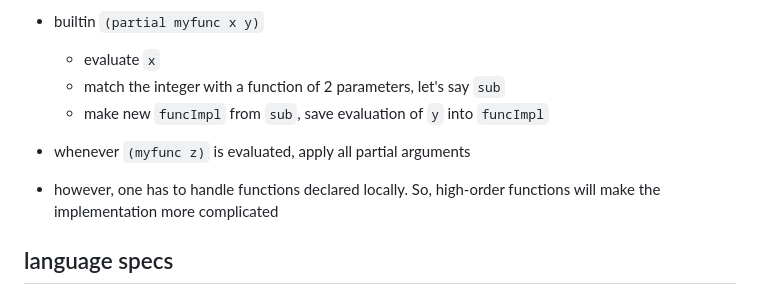
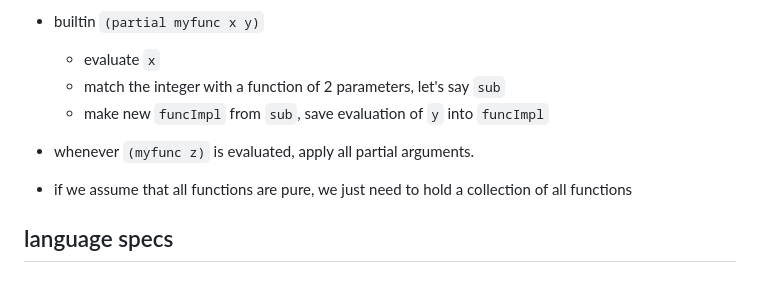
Before and after one commit to khanh101/fp, a Markdown page: README.md, the part around the change. Drawn GitHub-style.

```diff
--- a/README.md
+++ b/README.md
@@ -12,8 +12,8 @@ I haven't implemented it yet, but the idea is as follows
     - match the integer with a function of 2 parameters, let's say `sub`
     - make new `funcImpl` from `sub`, save evaluation of `y` into `funcImpl`
 
-- whenever `(myfunc z)` is evaluated, apply all partial arguments
-- however, one has to handle functions declared locally. So, high-order functions will make the implementation more complicated
+- whenever `(myfunc z)` is evaluated, apply all partial arguments.
+- if we assume that all functions are pure, we just need to hold a collection of all functions
 
 
 ## language specs
```
